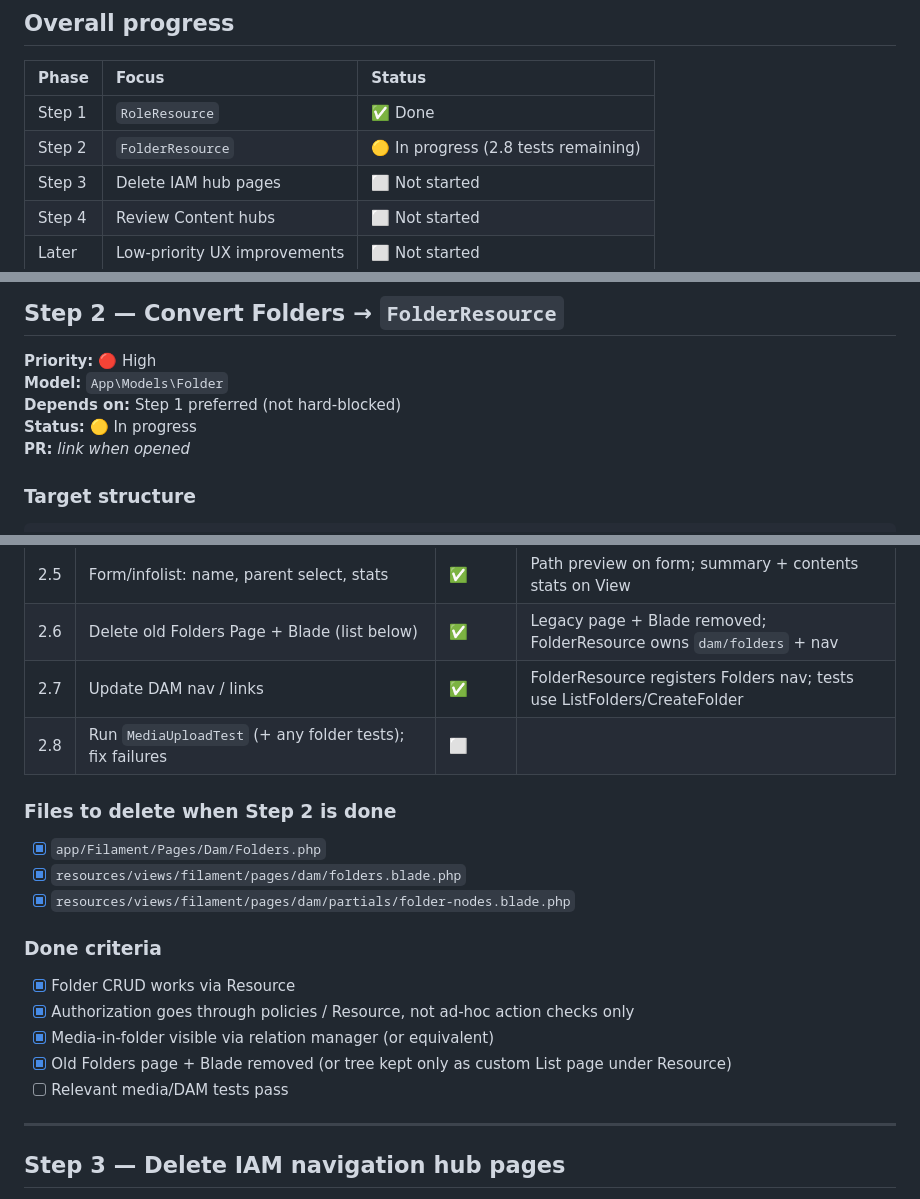
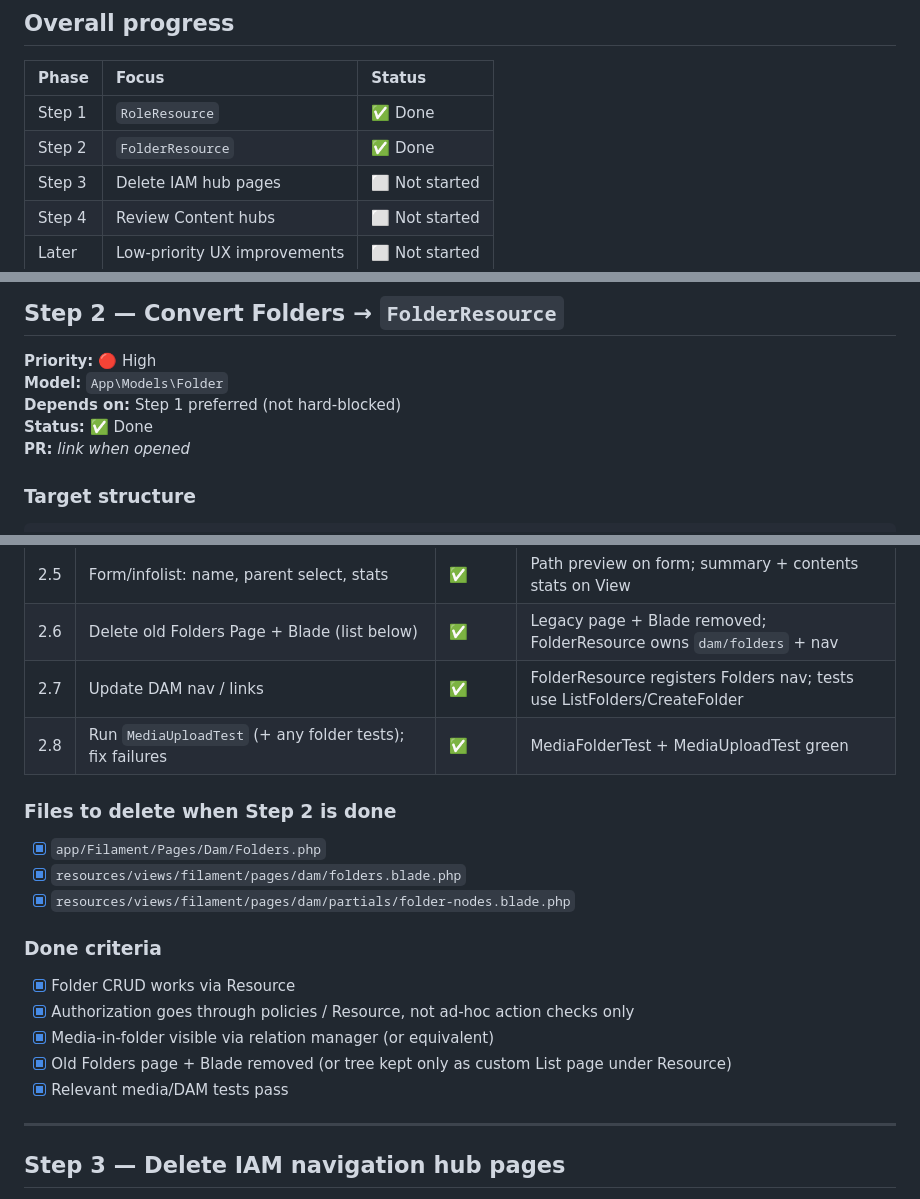
Before and after one commit to Fitsum-M/cms-project, a Markdown page: docs/Filament-Resource-review-progress.md, 3 parts joined by grey strips. Drawn GitHub-style.

Commit message:
feat: complete Step 2 of FolderResource implementation by finalizing tests and updating progress status, ensuring all related tests pass

```diff
--- a/docs/Filament-Resource-review-progress.md
+++ b/docs/Filament-Resource-review-progress.md
@@ -13,7 +13,7 @@
 | Phase | Focus | Status |
 | :---- | :---- | :----- |
 | Step 1 | `RoleResource` | ✅ Done |
-| Step 2 | `FolderResource` | 🟡 In progress (2.8 tests remaining) |
+| Step 2 | `FolderResource` | ✅ Done |
 | Step 3 | Delete IAM hub pages | ⬜ Not started |
 | Step 4 | Review Content hubs | ⬜ Not started |
 | Later | Low-priority UX improvements | ⬜ Not started |
@@ -88,7 +88,7 @@ app/Filament/Resources/Roles/
 **Priority:** 🔴 High
 **Model:** `App\Models\Folder`
 **Depends on:** Step 1 preferred (not hard-blocked)
-**Status:** 🟡 In progress
+**Status:** ✅ Done
 **PR:** _link when opened_
 
 ### Target structure
@@ -121,7 +121,7 @@ app/Filament/Resources/Folders/
 | 2.5 | Form/infolist: name, parent select, stats | ✅ | Path preview on form; summary + contents stats on View |
 | 2.6 | Delete old Folders Page + Blade (list below) | ✅ | Legacy page + Blade removed; FolderResource owns `dam/folders` + nav |
 | 2.7 | Update DAM nav / links | ✅ | FolderResource registers Folders nav; tests use ListFolders/CreateFolder |
-| 2.8 | Run `MediaUploadTest` (+ any folder tests); fix failures | ⬜ | |
+| 2.8 | Run `MediaUploadTest` (+ any folder tests); fix failures | ✅ | MediaFolderTest + MediaUploadTest green |
 
 ### Files to delete when Step 2 is done
 
@@ -135,7 +135,7 @@ app/Filament/Resources/Folders/
 - [x] Authorization goes through policies / Resource, not ad-hoc action checks only
 - [x] Media-in-folder visible via relation manager (or equivalent)
 - [x] Old Folders page + Blade removed (or tree kept only as custom List page under Resource)
-- [ ] Relevant media/DAM tests pass
+- [x] Relevant media/DAM tests pass
 
 ---
 
```
Also changed, not shown: other parts of docs/Filament-Resource-review-progress.md (+1 -0 lines).
